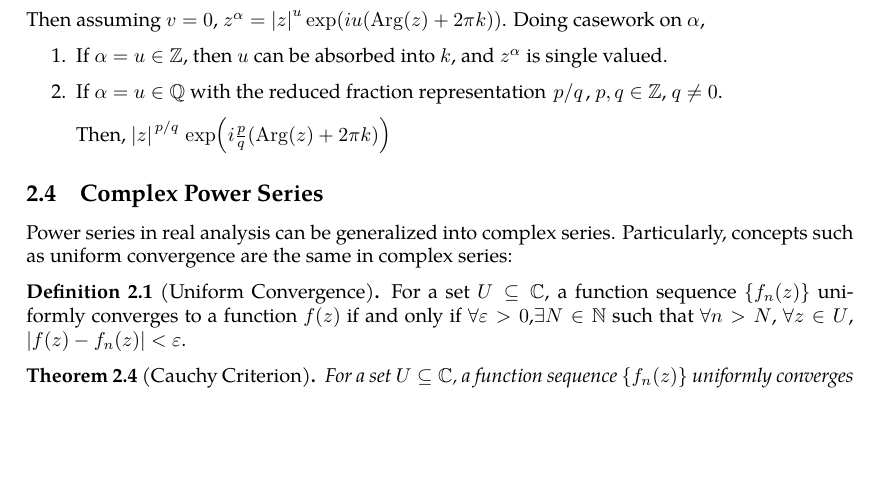
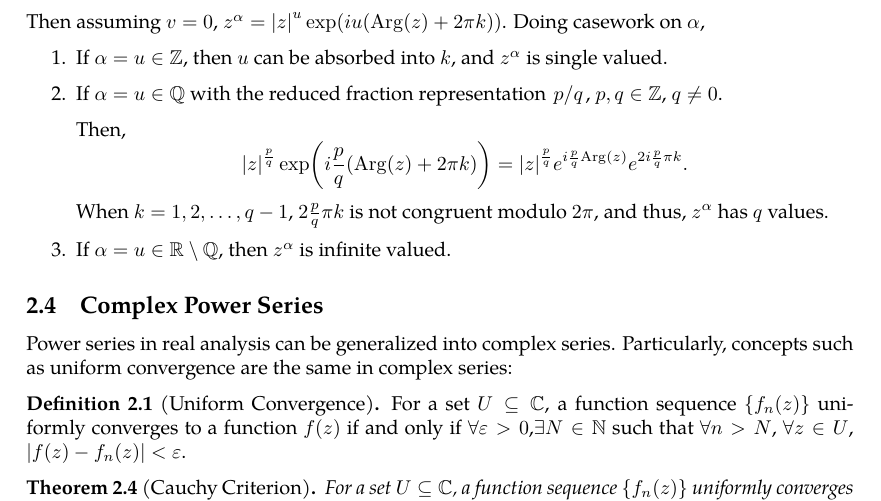
Before and after one commit to slipperking/complex-analysis-latex, a LaTeX document (main.tex): part of page 17 of 42, cut so that both start at the same text, the shorter picture padded with empty space. Compiled offline with pdfLaTeX.

Commit message:
overleaf_to_git (Fri Jun  6 00:26:47 2025 -0700): update main.tex from r7714 to r7728

```diff
--- a/main.tex
+++ b/main.tex
@@ -425,7 +425,9 @@ Then assuming \(v=0\), \(z^\alpha=\abs{z}^u\exp\paren{iu\paren{\Arg(z)+2\pi k}}\
     \item If \(\alpha=u\in\mathbb{Z}\), then \(u\) can be absorbed into \(k\), and \(z^\alpha\) is single valued.
     \item If \(\alpha=u\in\mathbb{Q}\) with the reduced fraction representation \(\flatfrac{p}{q}\), \(p,q\in\mathbb{Z}\), \(q\neq 0\).
 
-    Then, \(\abs{z}^{\flatfrac{p}{q}}\exp\paren{i\frac{p}{q}\paren{\Arg(z)+2\pi k}}\)
+    Then, \[\abs{z}^{\frac{p}{q}}\exp\paren{i\frac{p}{q}\paren{\Arg(z)+2\pi k}}=\abs{z}^{\frac{p}{q}}e^{i\frac{p}{q}\Arg(z)}e^{2i\frac{p}{q}\pi k}.\]
+    When \(k=1,2,\ldots,q-1\), \(2\frac{p}{q}\pi k\) is not congruent modulo \(2\pi\), and thus, \(z^\alpha\) has \(q\) values.
+    \item If \(\alpha=u\in\mathbb{R}\setminus\mathbb{Q}\), then \(z^\alpha\) is infinite valued.
 \end{enumerate}
 \subsection{Complex Power Series}
 Power series in real analysis can be generalized into complex series. Particularly, concepts such as uniform convergence are the same in complex series:
```
